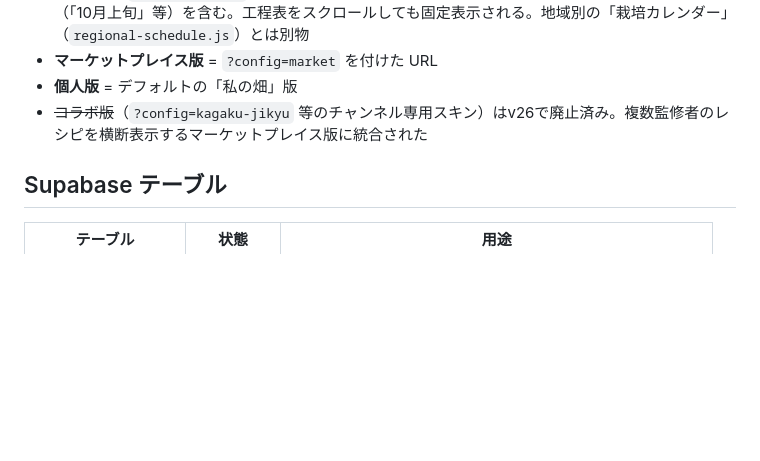
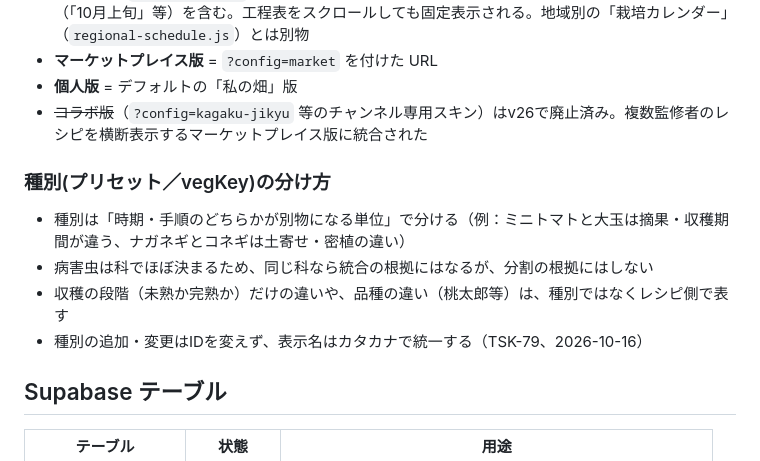
Before and after one commit to momitaka/hatake-app, a Markdown page: CLAUDE.md, the part around the change. Rendered like a GitHub page; blank space fills up the shorter version.

Commit message:
docs: 種別(プリセット)の分け方の基準をCLAUDE.mdに追記(TSK-79)
Co-Authored-By: Claude Sonnet 5.5 <noreply@anthropic.com>

```diff
--- a/CLAUDE.md
+++ b/CLAUDE.md
@@ -136,6 +136,13 @@ git push origin main
 - **個人版** = デフォルトの「私の畑」版
 - ~~コラボ版~~（`?config=kagaku-jikyu` 等のチャンネル専用スキン）はv26で廃止済み。複数監修者のレシピを横断表示するマーケットプレイス版に統合された
 
+### 種別(プリセット／vegKey)の分け方
+
+- 種別は「時期・手順のどちらかが別物になる単位」で分ける（例：ミニトマトと大玉は摘果・収穫期間が違う、ナガネギとコネギは土寄せ・密植の違い）
+- 病害虫は科でほぼ決まるため、同じ科なら統合の根拠にはなるが、分割の根拠にはしない
+- 収穫の段階（未熟か完熟か）だけの違いや、品種の違い（桃太郎等）は、種別ではなくレシピ側で表す
+- 種別の追加・変更はIDを変えず、表示名はカタカナで統一する（TSK-79、2026-10-16）
+
 ## Supabase テーブル
 
 | テーブル | 状態 | 用途 |
```
